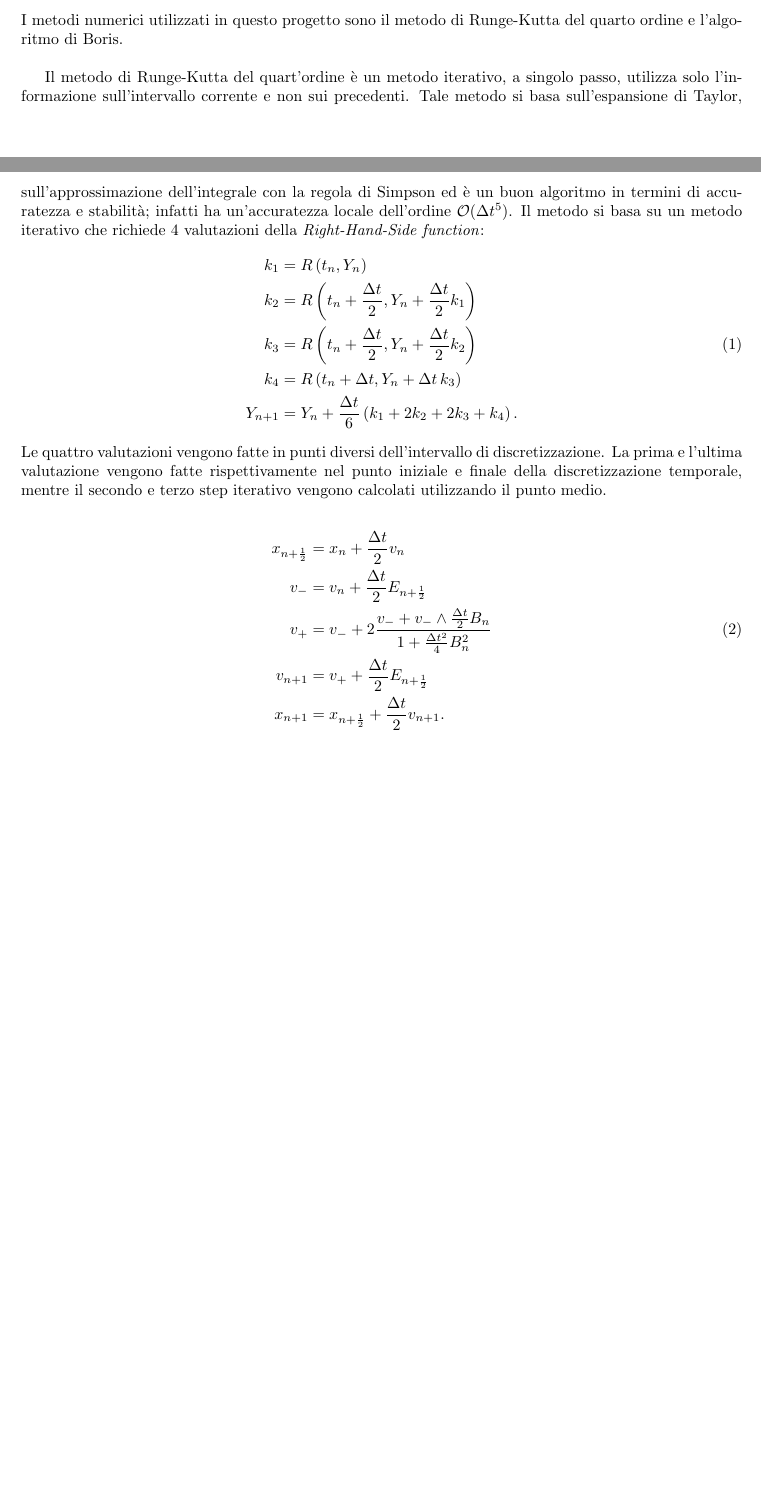
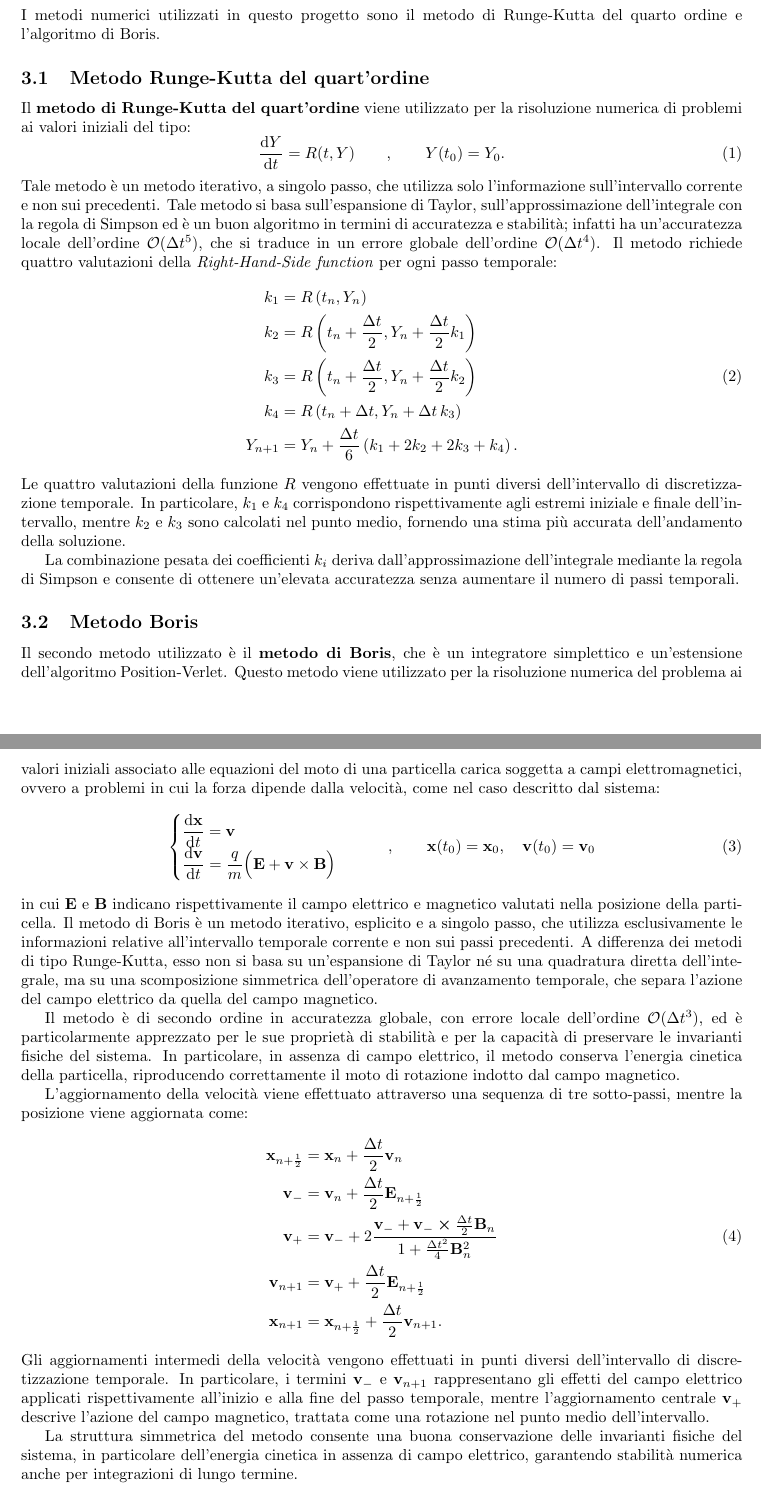
Before and after one commit to gCembalo/Particles_in_EM_Fields, a LaTeX document (article/article.tex, which reads article/packages.sty): two parts of pages 1 and 2 of 3 before the commit and two parts of pages 2 and 3 of 4 after it, joined at a grey line, cut so that both start at the same text, the shorter picture padded with empty space. Compiled offline with pdfLaTeX.

Commit message:
writing numerical method

```diff
--- a/article/article.tex
+++ b/article/article.tex
@@ -37,9 +48,14 @@ In questo progetto si studia il moto di una o più particelle cariche, non relat
 
-\subsection{Metodi numerici utilizzati}
+I metodi numerici utilizzati in questo progetto sono il metodo di Runge-Kutta del quarto ordine e l'algoritmo di Boris.
 
-I metodi numerici utilizzati in questo progetto sono il metodo di Runge-Kutta del quarto ordine e l'algoritmo di Boris. \\
 
-Il metodo di Runge-Kutta del quart'ordine è un metodo iterativo, a singolo passo, utilizza solo l'informazione sull'intervallo corrente e non sui precedenti. Tale metodo si basa sull'espansione di Taylor, sull'approssimazione dell'integrale con la regola di Simpson ed è un buon algoritmo in termini di accuratezza e stabilità; infatti ha un'accuratezza locale dell'ordine $\mathcal{O}(\Delta t^5)$. Il metodo si basa su un metodo iterativo che richiede 4 valutazioni della \textit{Right-Hand-Side function}:
+\subsection{Metodo Runge-Kutta del quart'ordine}
+
+Il \textbf{metodo di Runge-Kutta del quart'ordine} viene utilizzato per la risoluzione numerica di problemi ai valori iniziali del tipo:
+\begin{equation}
+    \dv{Y}{t} = R(t,Y) \qquad , \qquad Y(t_0) = Y_0.
+\end{equation}
+Tale metodo è un metodo iterativo, a singolo passo, che utilizza solo l'informazione sull'intervallo corrente e non sui precedenti. Tale metodo si basa sull'espansione di Taylor, sull'approssimazione dell'integrale con la regola di Simpson ed è un buon algoritmo in termini di accuratezza e stabilità; infatti ha un'accuratezza locale dell'ordine $\mathcal{O}(\Delta t^5)$, che si traduce in un errore globale dell'ordine $\mathcal{O}(\Delta t^4)$. Il metodo richiede quattro valutazioni della \textit{Right-Hand-Side function} per ogni passo temporale:
 \begin{align}
     k_1 &= R\left(t_n, Y_n\right) \notag \\
     k_2 &= R\left(t_n + \frac{\Delta t}{2}, Y_n + \frac{\Delta t}{2}k_1\right) \notag \\
@@ -47,20 +63,37 @@ Il metodo di Runge-Kutta del quart'ordine è un metodo iterativo, a singolo pass
     k_4 &= R\left(t_n + \Delta t, Y_n + \Delta t\, k_3\right) \notag \\
     Y_{n+1} &= Y_n + \frac{\Delta t}{6}\left( k_1 + 2k_2 + 2k_3 + k_4 \right). \notag
 \end{align}
-Le quattro valutazioni vengono fatte in punti diversi dell'intervallo di discretizzazione. La prima e l'ultima valutazione vengono fatte rispettivamente nel punto iniziale e finale della discretizzazione temporale, mentre il secondo e terzo step iterativo vengono calcolati utilizzando il punto medio.
+Le quattro valutazioni della funzione $R$ vengono effettuate in punti diversi dell'intervallo di discretizzazione temporale. In particolare, $k_1$ e $k_4$ corrispondono rispettivamente agli estremi iniziale e finale dell'intervallo, mentre $k_2$ e $k_3$ sono calcolati nel punto medio, fornendo una stima più accurata dell'andamento della soluzione.
+
+La combinazione pesata dei coefficienti $k_i$ deriva dall'approssimazione dell'integrale mediante la regola di Simpson e consente di ottenere un'elevata accuratezza senza aumentare il numero di passi temporali.
 
 
+\subsection{Metodo Boris}
 
+Il secondo metodo utilizzato è il \textbf{metodo di Boris}, che è un integratore simplettico e un'estensione dell'algoritmo Position-Verlet. Questo metodo viene utilizzato per la risoluzione numerica del problema ai valori iniziali associato alle equazioni del moto di una particella carica soggetta a campi elettromagnetici, ovvero a problemi in cui la forza dipende dalla velocità, come nel caso descritto dal sistema:
+\begin{equation}
+    \begin{cases}
+        \displaystyle \dv{\mathbf{x}}{t} = \mathbf{v} \\
+        \displaystyle \dv{\mathbf{v}}{t} = \frac{q}{m} \Big( \mathbf{E} + \mathbf{v} \times \mathbf{B} \Big)
+    \end{cases}
+    \qquad , \qquad
+    \mathbf{x}(t_0)=\mathbf{x}_0,\quad \mathbf{v}(t_0)=\mathbf{v}_0
+\end{equation}
+in cui $\mathbf{E}$ e $\mathbf{B}$ indicano rispettivamente il campo elettrico e magnetico valutati nella posizione della particella. Il metodo di Boris è un metodo iterativo, esplicito e a singolo passo, che utilizza esclusivamente le informazioni relative all'intervallo temporale corrente e non sui passi precedenti. A differenza dei metodi di tipo Runge-Kutta, esso non si basa su un'espansione di Taylor né su una quadratura diretta dell'integrale, ma su una scomposizione simmetrica dell'operatore di avanzamento temporale, che separa l'azione del campo elettrico da quella del campo magnetico.
 
+Il metodo è di secondo ordine in accuratezza globale, con errore locale dell'ordine $\mathcal{O}(\Delta t^3)$, ed è particolarmente apprezzato per le sue proprietà di stabilità e per la capacità di preservare le invarianti fisiche del sistema. In particolare, in assenza di campo elettrico, il metodo conserva l'energia cinetica della particella, riproducendo correttamente il moto di rotazione indotto dal campo magnetico.
 
+L'aggiornamento della velocità viene effettuato attraverso una sequenza di tre sotto-passi, mentre la posizione viene aggiornata come:
 \begin{align}
-    x_{n+\frac{1}{2}} &= x_n + \frac{\Delta t}{2}v_n \notag \\
-    v_- &= v_n + \frac{\Delta t}{2}E_{n+\frac{1}{2}} \notag \\
-    v_+ &= v_- + 2\frac{ v_- + v_-\wedge \frac{\Delta t}{2}B_n }{ 1 + \frac{\Delta t^2}{4}B_n^2 } \\
-    v_{n+1} &= v_+ + \frac{\Delta t}{2}E_{n+\frac{1}{2}} \notag \\
-    x_{n+1} &= x_{n+\frac{1}{2}} + \frac{\Delta t}{2}v_{n+1}. \notag
+    \mathbf{x}_{n+\frac{1}{2}} &= \mathbf{x}_n + \frac{\Delta t}{2}\mathbf{v}_n \notag \\
+    \mathbf{v}_- &= \mathbf{v}_n + \frac{\Delta t}{2}\mathbf{E}_{n+\frac{1}{2}} \notag \\
+    \mathbf{v}_+ &= \mathbf{v}_- + 2\frac{ \mathbf{v}_- + \mathbf{v}_- \cross \frac{\Delta t}{2}\mathbf{B}_n }{ 1 + \frac{\Delta t^2}{4}\mathbf{B}_n^2 } \\
+    \mathbf{v}_{n+1} &= \mathbf{v}_+ + \frac{\Delta t}{2}\mathbf{E}_{n+\frac{1}{2}} \notag \\
+    \mathbf{x}_{n+1} &= \mathbf{x}_{n+\frac{1}{2}} + \frac{\Delta t}{2}\mathbf{v}_{n+1}. \notag
 \end{align}
+Gli aggiornamenti intermedi della velocità vengono effettuati in punti diversi dell'intervallo di discretizzazione temporale. In particolare, i termini $\mathbf{v}_-$ e $\mathbf{v}_{n+1}$ rappresentano gli effetti del campo elettrico applicati rispettivamente all'inizio e alla fine del passo temporale, mentre l'aggiornamento centrale $\mathbf{v}_+$ descrive l'azione del campo magnetico, trattata come una rotazione nel punto medio dell'intervallo.
 
+La struttura simmetrica del metodo consente una buona conservazione delle invarianti fisiche del sistema, in particolare dell'energia cinetica in assenza di campo elettrico, garantendo stabilità numerica anche per integrazioni di lungo termine.
 
 
 
--- a/article/packages.sty
+++ b/article/packages.sty
@@ -21,6 +21,7 @@
 \usepackage{graphicx}
 \usepackage{xcolor}
 \usepackage{physics}
+\usepackage{changepage}
 
 %\usepackage{hyperref}
 % When you want to print the document you can remove the comment from the
```
Also changed, not shown: article/article.pdf, article/article.tex (15 more changed lines), 7 other files.
